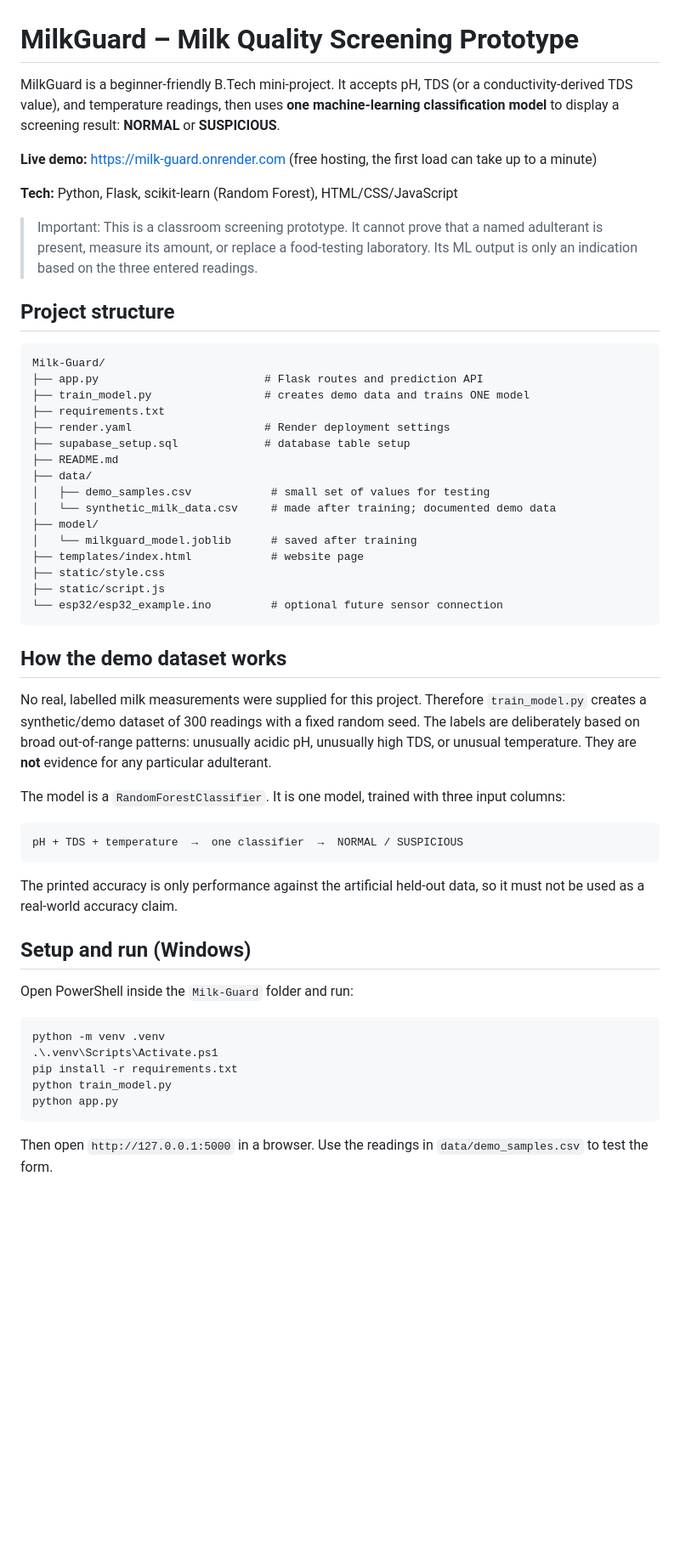
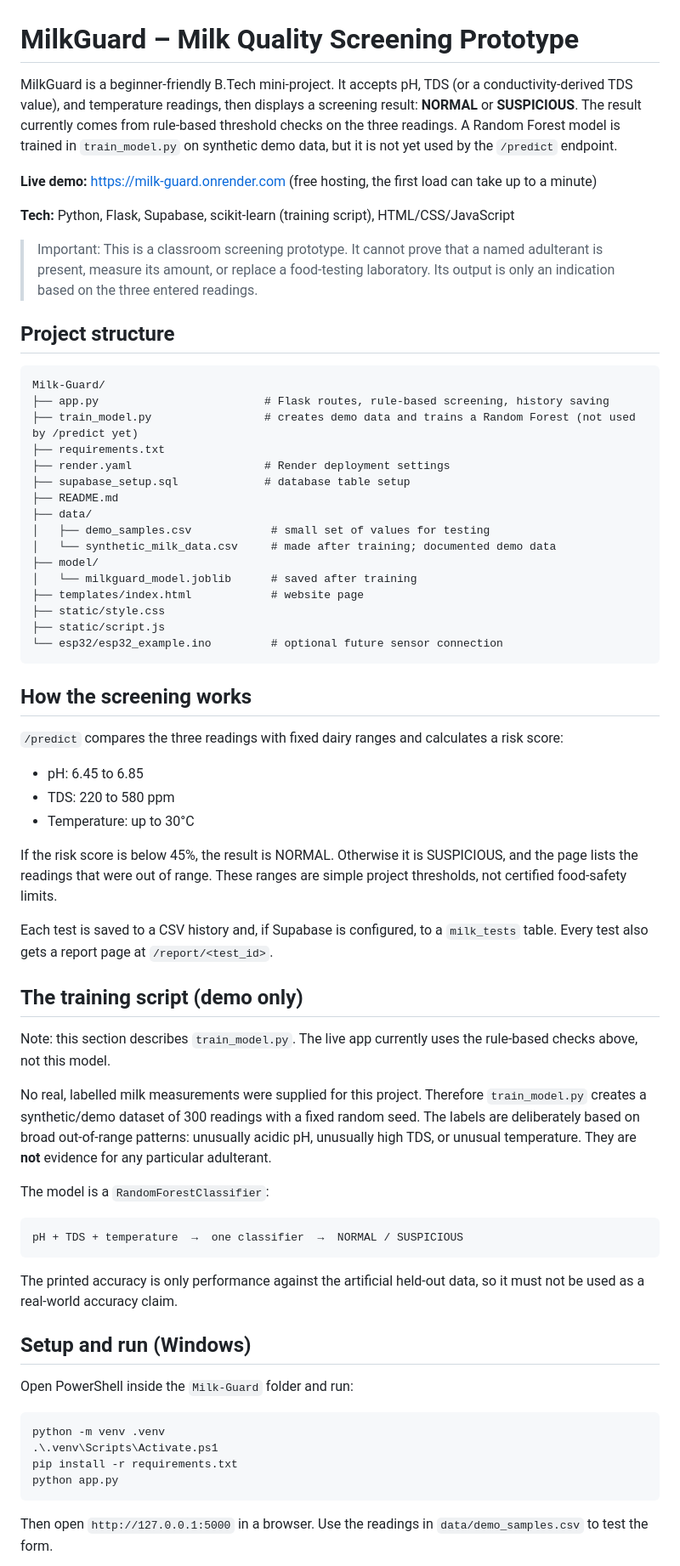
Before and after one commit to aryansrivastava707-cpu/Milk-Guard, a Markdown page: README.md, the part around one of its changes. Shown at 85% size. GitHub-like rendering; blank space fills up the shorter version.

````diff
--- a/README.md
+++ b/README.md
@@ -1,19 +1,19 @@
 # MilkGuard – Milk Quality Screening Prototype
 
-MilkGuard is a beginner-friendly B.Tech mini-project. It accepts pH, TDS (or a conductivity-derived TDS value), and temperature readings, then uses **one machine-learning classification model** to display a screening result: **NORMAL** or **SUSPICIOUS**.
+MilkGuard is a beginner-friendly B.Tech mini-project. It accepts pH, TDS (or a conductivity-derived TDS value), and temperature readings, then displays a screening result: **NORMAL** or **SUSPICIOUS**. The result currently comes from rule-based threshold checks on the three readings. A Random Forest model is trained in `train_model.py` on synthetic demo data, but it is not yet used by the `/predict` endpoint.
 
 **Live demo:** https://milk-guard.onrender.com (free hosting, the first load can take up to a minute)
 
-**Tech:** Python, Flask, scikit-learn (Random Forest), HTML/CSS/JavaScript
+**Tech:** Python, Flask, Supabase, scikit-learn (training script), HTML/CSS/JavaScript
 
-> Important: This is a classroom screening prototype. It cannot prove that a named adulterant is present, measure its amount, or replace a food-testing laboratory. Its ML output is only an indication based on the three entered readings.
+> Important: This is a classroom screening prototype. It cannot prove that a named adulterant is present, measure its amount, or replace a food-testing laboratory. Its output is only an indication based on the three entered readings.
 
 ## Project structure
 
 ```
 Milk-Guard/
-├── app.py                         # Flask routes and prediction API
-├── train_model.py                 # creates demo data and trains ONE model
+├── app.py                         # Flask routes, rule-based screening, history saving
+├── train_model.py                 # creates demo data and trains a Random Forest (not used by /predict yet)
 ├── requirements.txt
 ├── render.yaml                    # Render deployment settings
 ├── supabase_setup.sql             # database table setup
@@ -29,11 +29,25 @@ Milk-Guard/
 └── esp32/esp32_example.ino         # optional future sensor connection
 ```
 
-## How the demo dataset works
+## How the screening works
+
+`/predict` compares the three readings with fixed dairy ranges and calculates a risk score:
+
+- pH: 6.45 to 6.85
+- TDS: 220 to 580 ppm
+- Temperature: up to 30°C
+
+If the risk score is below 45%, the result is NORMAL. Otherwise it is SUSPICIOUS, and the page lists the readings that were out of range. These ranges are simple project thresholds, not certified food-safety limits.
+
+Each test is saved to a CSV history and, if Supabase is configured, to a `milk_tests` table. Every test also gets a report page at `/report/<test_id>`.
+
+## The training script (demo only)
+
+Note: this section describes `train_model.py`. The live app currently uses the rule-based checks above, not this model.
 
 No real, labelled milk measurements were supplied for this project. Therefore `train_model.py` creates a synthetic/demo dataset of 300 readings with a fixed random seed. The labels are deliberately based on broad out-of-range patterns: unusually acidic pH, unusually high TDS, or unusual temperature. They are **not** evidence for any particular adulterant.
 
-The model is a `RandomForestClassifier`. It is one model, trained with three input columns:
+The model is a `RandomForestClassifier`:
 
 ```
 pH + TDS + temperature  →  one classifier  →  NORMAL / SUSPICIOUS
@@ -49,7 +63,6 @@ Open PowerShell inside the `Milk-Guard` folder and run:
 python -m venv .venv
 .\.venv\Scripts\Activate.ps1
 pip install -r requirements.txt
-python train_model.py
 python app.py
 ```
 
````
Also changed, not shown: other parts of README.md (+6 -6 lines).
